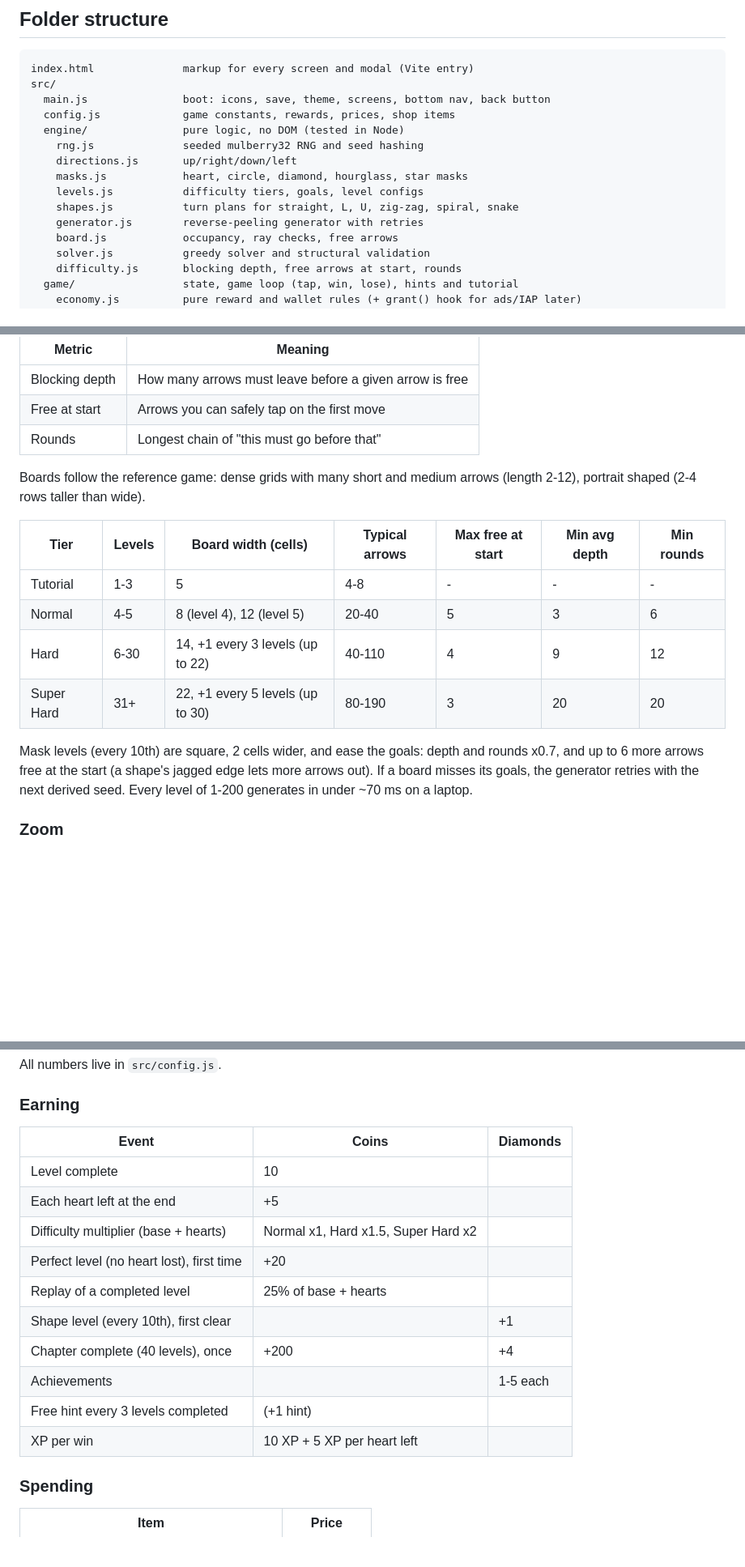
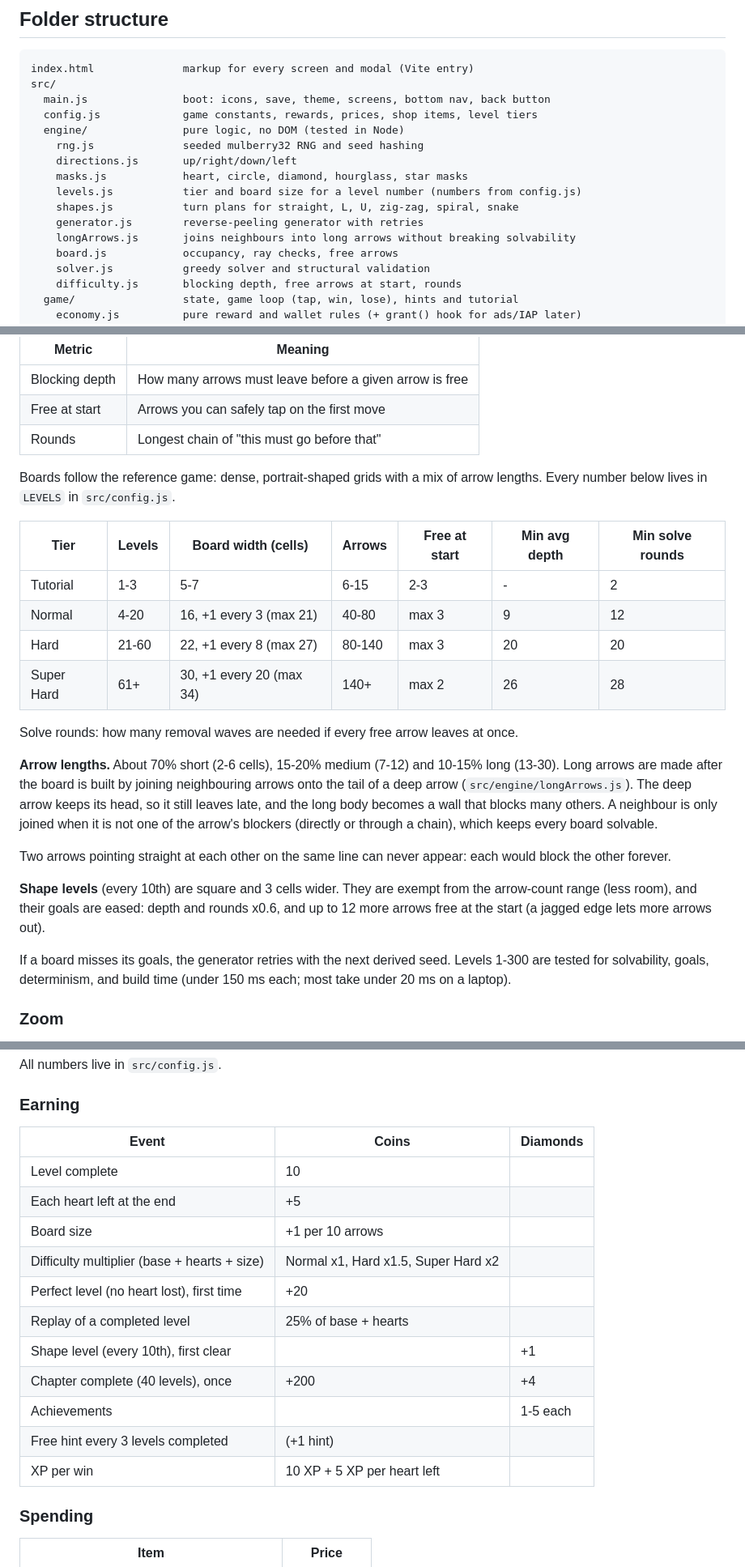
Before and after one commit to MubasharAkram05/Arrow-puzle-game, a Markdown page: README.md, 3 parts joined by grey strips. Shown at 81% size. Drawn GitHub-style; blank space fills up the shorter version.

```diff
--- a/README.md
+++ b/README.md
@@ -41,14 +41,15 @@ npm run format    # auto-fix formatting and lint issues
 index.html              markup for every screen and modal (Vite entry)
 src/
   main.js               boot: icons, save, theme, screens, bottom nav, back button
-  config.js             game constants, rewards, prices, shop items
+  config.js             game constants, rewards, prices, shop items, level tiers
   engine/               pure logic, no DOM (tested in Node)
     rng.js              seeded mulberry32 RNG and seed hashing
     directions.js       up/right/down/left
     masks.js            heart, circle, diamond, hourglass, star masks
-    levels.js           difficulty tiers, goals, level configs
+    levels.js           tier and board size for a level number (numbers from config.js)
     shapes.js           turn plans for straight, L, U, zig-zag, spiral, snake
     generator.js        reverse-peeling generator with retries
+    longArrows.js       joins neighbours into long arrows without breaking solvability
     board.js            occupancy, ray checks, free arrows
     solver.js           greedy solver and structural validation
     difficulty.js       blocking depth, free arrows at start, rounds
@@ -93,16 +94,24 @@ Difficulty is measured, not guessed:
 | Free at start  | Arrows you can safely tap on the first move             |
 | Rounds         | Longest chain of "this must go before that"             |
 
-Boards follow the reference game: dense grids with many short and medium arrows (length 2-12), portrait shaped (2-4 rows taller than wide).
+Boards follow the reference game: dense, portrait-shaped grids with a mix of arrow lengths. Every number below lives in `LEVELS` in `src/config.js`.
 
-| Tier       | Levels | Board width (cells)              | Typical arrows | Max free at start | Min avg depth | Min rounds |
-| ---------- | ------ | -------------------------------- | -------------- | ----------------- | ------------- | ---------- |
-| Tutorial   | 1-3    | 5                                | 4-8            | -                 | -             | -          |
-| Normal     | 4-5    | 8 (level 4), 12 (level 5)        | 20-40          | 5                 | 3             | 6          |
-| Hard       | 6-30   | 14, +1 every 3 levels (up to 22) | 40-110         | 4                 | 9             | 12         |
-| Super Hard | 31+    | 22, +1 every 5 levels (up to 30) | 80-190         | 3                 | 20            | 20         |
+| Tier       | Levels | Board width (cells)      | Arrows | Free at start | Min avg depth | Min solve rounds |
+| ---------- | ------ | ------------------------ | ------ | ------------- | ------------- | ---------------- |
+| Tutorial   | 1-3    | 5-7                      | 6-15   | 2-3           | -             | 2                |
+| Normal     | 4-20   | 16, +1 every 3 (max 21)  | 40-80  | max 3         | 9             | 12               |
+| Hard       | 21-60  | 22, +1 every 8 (max 27)  | 80-140 | max 3         | 20            | 20               |
+| Super Hard | 61+    | 30, +1 every 20 (max 34) | 140+   | max 2         | 26            | 28               |
 
-Mask levels (every 10th) are square, 2 cells wider, and ease the goals: depth and rounds x0.7, and up to 6 more arrows free at the start (a shape's jagged edge lets more arrows out). If a board misses its goals, the generator retries with the next derived seed. Every level of 1-200 generates in under ~70 ms on a laptop.
+Solve rounds: how many removal waves are needed if every free arrow leaves at once.
+
+**Arrow lengths.** About 70% short (2-6 cells), 15-20% medium (7-12) and 10-15% long (13-30). Long arrows are made after the board is built by joining neighbouring arrows onto the tail of a deep arrow (`src/engine/longArrows.js`). The deep arrow keeps its head, so it still leaves late, and the long body becomes a wall that blocks many others. A neighbour is only joined when it is not one of the arrow's blockers (directly or through a chain), which keeps every board solvable.
+
+Two arrows pointing straight at each other on the same line can never appear: each would block the other forever.
+
+**Shape levels** (every 10th) are square and 3 cells wider. They are exempt from the arrow-count range (less room), and their goals are eased: depth and rounds x0.6, and up to 12 more arrows free at the start (a jagged edge lets more arrows out).
+
+If a board misses its goals, the generator retries with the next derived seed. Levels 1-300 are tested for solvability, goals, determinism, and build time (under 150 ms each; most take under 20 ms on a laptop).
 
 ### Zoom
 
@@ -114,18 +123,19 @@ All numbers live in `src/config.js`.
 
 ### Earning
 
-| Event                                     | Coins                               | Diamonds |
-| ----------------------------------------- | ----------------------------------- | -------- |
-| Level complete                            | 10                                  |          |
-| Each heart left at the end                | +5                                  |          |
-| Difficulty multiplier (base + hearts)     | Normal x1, Hard x1.5, Super Hard x2 |          |
-| Perfect level (no heart lost), first time | +20                                 |          |
-| Replay of a completed level               | 25% of base + hearts                |          |
-| Shape level (every 10th), first clear     |                                     | +1       |
-| Chapter complete (40 levels), once        | +200                                | +4       |
-| Achievements                              |                                     | 1-5 each |
-| Free hint every 3 levels completed        | (+1 hint)                           |          |
-| XP per win                                | 10 XP + 5 XP per heart left         |          |
+| Event                                        | Coins                               | Diamonds |
+| -------------------------------------------- | ----------------------------------- | -------- |
+| Level complete                               | 10                                  |          |
+| Each heart left at the end                   | +5                                  |          |
+| Board size                                   | +1 per 10 arrows                    |          |
+| Difficulty multiplier (base + hearts + size) | Normal x1, Hard x1.5, Super Hard x2 |          |
+| Perfect level (no heart lost), first time    | +20                                 |          |
+| Replay of a completed level                  | 25% of base + hearts                |          |
+| Shape level (every 10th), first clear        |                                     | +1       |
+| Chapter complete (40 levels), once           | +200                                | +4       |
+| Achievements                                 |                                     | 1-5 each |
+| Free hint every 3 levels completed           | (+1 hint)                           |          |
+| XP per win                                   | 10 XP + 5 XP per heart left         |          |
 
 ### Spending
 
```
Also changed, not shown: other parts of README.md (+1 -1 lines), CHANGELOG.md (+16 -8 lines).
